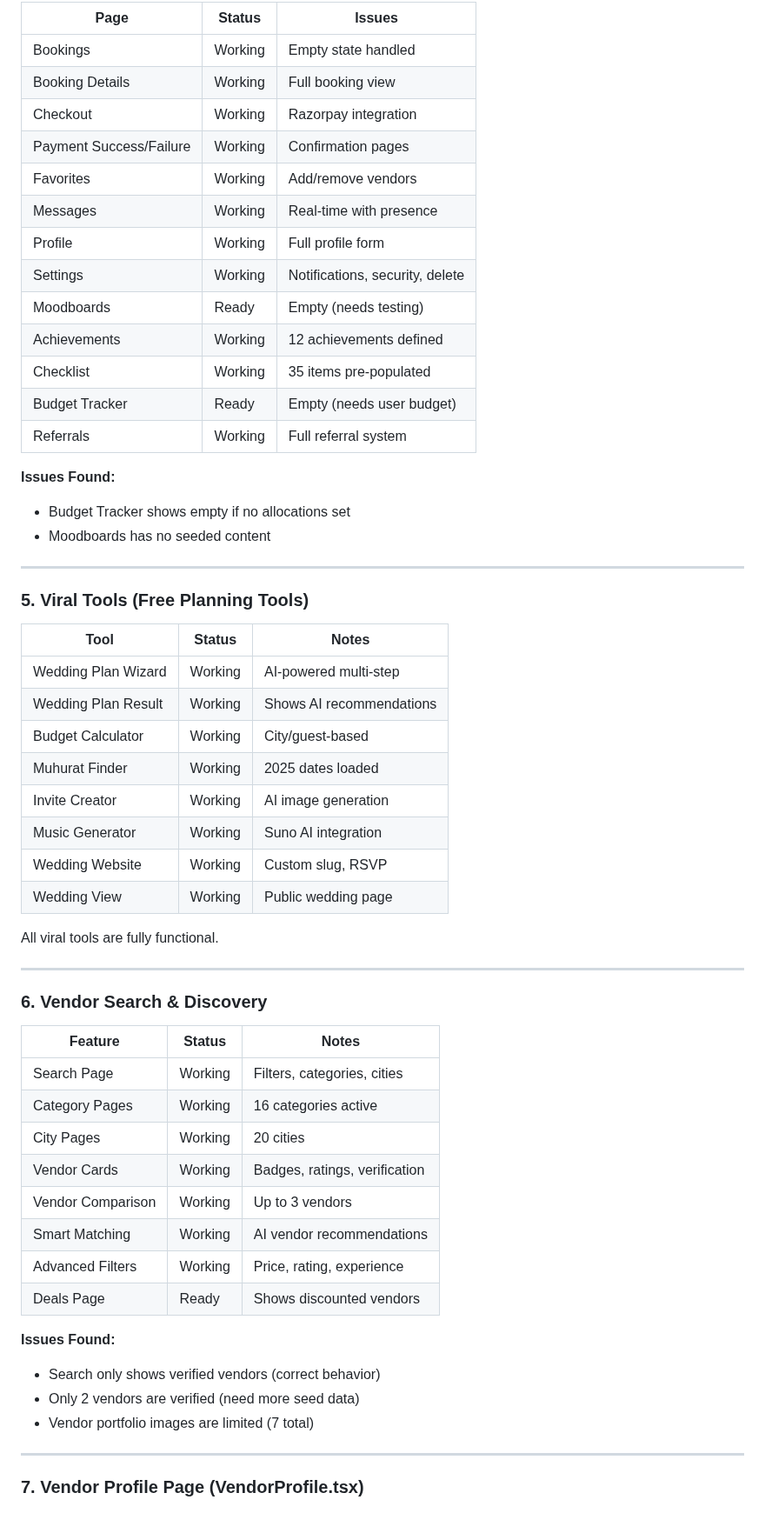
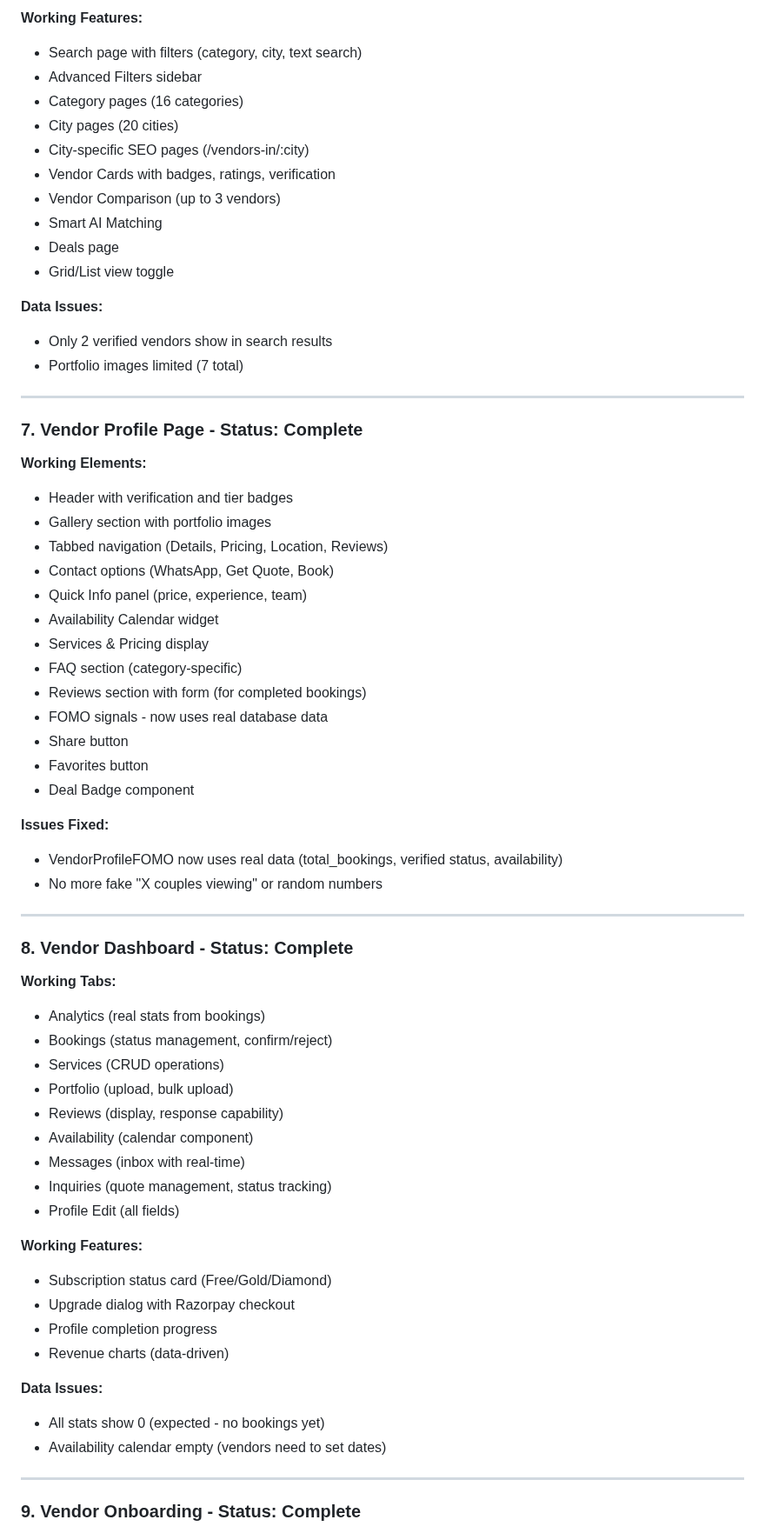
Before and after one commit to prabhanjaytiwari/karlo-shaadi-glow, a Markdown page: .lovable/plan.md, the part around one of its changes. Shown at 87% size. Drawn GitHub-style.

Commit message:
Updated plan file
Edited UI in Lovable

```diff
--- a/.lovable/plan.md
+++ b/.lovable/plan.md
@@ -96,62 +134,69 @@ After deep analysis of the complete codebase, database, edge functions, and RLS
 
-| Page | Status | Issues |
-|------|--------|--------|
-| Bookings | Working | Empty state handled |
-| Booking Details | Working | Full booking view |
-| Checkout | Working | Razorpay integration |
-| Payment Success/Failure | Working | Confirmation pages |
-| Favorites | Working | Add/remove vendors |
-| Messages | Working | Real-time with presence |
-| Profile | Working | Full profile form |
-| Settings | Working | Notifications, security, delete |
-| Moodboards | Ready | Empty (needs testing) |
-| Achievements | Working | 12 achievements defined |
-| Checklist | Working | 35 items pre-populated |
-| Budget Tracker | Ready | Empty (needs user budget) |
-| Referrals | Working | Full referral system |
+**Working Features:**
+- Search page with filters (category, city, text search)
+- Advanced Filters sidebar
+- Category pages (16 categories)
+- City pages (20 cities)
+- City-specific SEO pages (/vendors-in/:city)
+- Vendor Cards with badges, ratings, verification
+- Vendor Comparison (up to 3 vendors)
+- Smart AI Matching
+- Deals page
+- Grid/List view toggle
 
-**Issues Found:**
-- Budget Tracker shows empty if no allocations set
-- Moodboards has no seeded content
+**Data Issues:**
+- Only 2 verified vendors show in search results
+- Portfolio images limited (7 total)
 
 ---
 
-### 5. Viral Tools (Free Planning Tools)
+### 7. Vendor Profile Page - Status: Complete
 
-| Tool | Status | Notes |
-|------|--------|-------|
-| Wedding Plan Wizard | Working | AI-powered multi-step |
-| Wedding Plan Result | Working | Shows AI recommendations |
-| Budget Calculator | Working | City/guest-based |
-| Muhurat Finder | Working | 2025 dates loaded |
-| Invite Creator | Working | AI image generation |
-| Music Generator | Working | Suno AI integration |
-| Wedding Website | Working | Custom slug, RSVP |
-| Wedding View | Working | Public wedding page |
+**Working Elements:**
+- Header with verification and tier badges
+- Gallery section with portfolio images
+- Tabbed navigation (Details, Pricing, Location, Reviews)
+- Contact options (WhatsApp, Get Quote, Book)
+- Quick Info panel (price, experience, team)
+- Availability Calendar widget
+- Services & Pricing display
+- FAQ section (category-specific)
+- Reviews section with form (for completed bookings)
+- FOMO signals - now uses real database data
+- Share button
+- Favorites button
+- Deal Badge component
 
-All viral tools are fully functional.
+**Issues Fixed:**
+- VendorProfileFOMO now uses real data (total_bookings, verified status, availability)
+- No more fake "X couples viewing" or random numbers
 
 ---
 
-### 6. Vendor Search & Discovery
+### 8. Vendor Dashboard - Status: Complete
 
-| Feature | Status | Notes |
-|---------|--------|-------|
-| Search Page | Working | Filters, categories, cities |
-| Category Pages | Working | 16 categories active |
-| City Pages | Working | 20 cities |
-| Vendor Cards | Working | Badges, ratings, verification |
-| Vendor Comparison | Working | Up to 3 vendors |
-| Smart Matching | Working | AI vendor recommendations |
-| Advanced Filters | Working | Price, rating, experience |
-| Deals Page | Ready | Shows discounted vendors |
+**Working Tabs:**
+- Analytics (real stats from bookings)
+- Bookings (status management, confirm/reject)
+- Services (CRUD operations)
+- Portfolio (upload, bulk upload)
+- Reviews (display, response capability)
+- Availability (calendar component)
+- Messages (inbox with real-time)
+- Inquiries (quote management, status tracking)
+- Profile Edit (all fields)
 
-**Issues Found:**
-- Search only shows verified vendors (correct behavior)
-- Only 2 vendors are verified (need more seed data)
-- Vendor portfolio images are limited (7 total)
+**Working Features:**
+- Subscription status card (Free/Gold/Diamond)
+- Upgrade dialog with Razorpay checkout
+- Profile completion progress
+- Revenue charts (data-driven)
+
+**Data Issues:**
+- All stats show 0 (expected - no bookings yet)
+- Availability calendar empty (vendors need to set dates)
 
 ---
 
-### 7. Vendor Profile Page (VendorProfile.tsx)
+### 9. Vendor Onboarding - Status: Complete
 
```
Also changed, not shown: other parts of .lovable/plan.md (+280 -288 lines).
